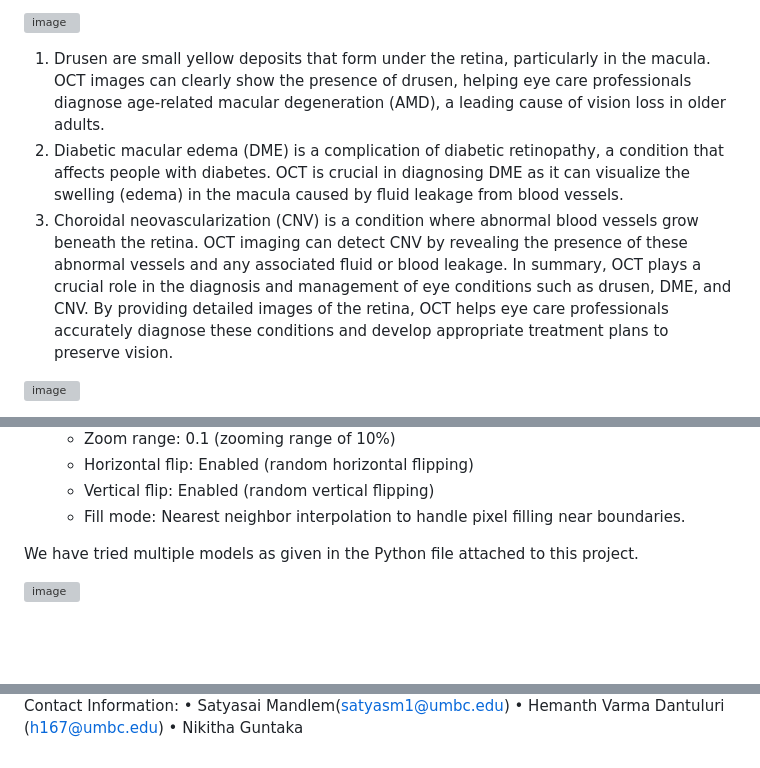
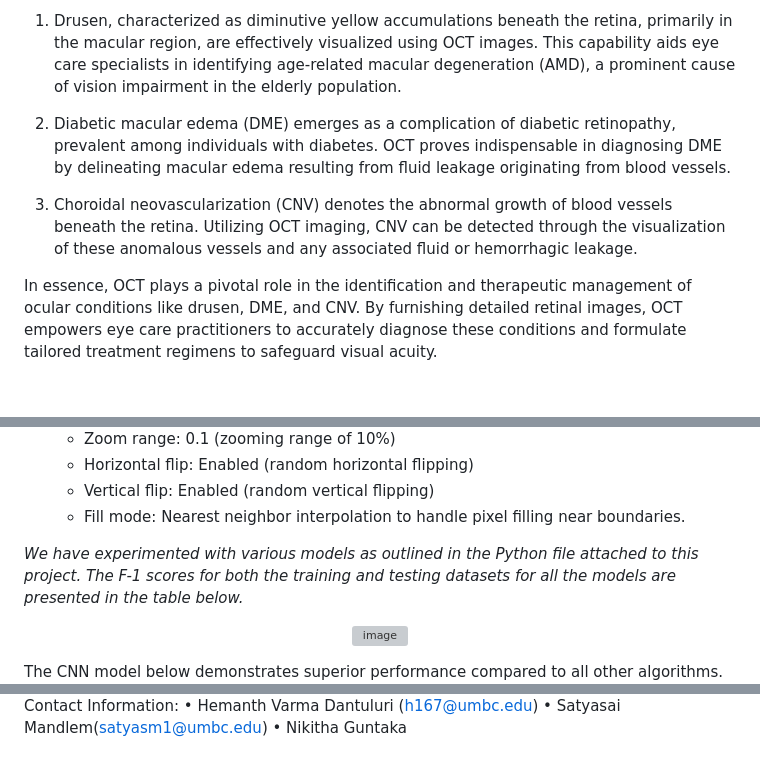
Before and after one commit to Satyasaimandlem/OCT_Image_Classification, a Markdown page: README.md, 3 parts joined by grey strips. Drawn GitHub-style; blank space fills up the shorter version; grey boxes are pictures that could not be loaded.

Commit message:
Updating README.md, centre-alignment of images and formatting some data

```diff
--- a/README.md
+++ b/README.md
@@ -10,11 +13,9 @@ Optical Coherence Tomography (OCT) stands as a pivotal diagnostic instrument, de
 
-![image](https://github.com/hemanth08/OCT_ImageClassification/assets/102893567/257cf11e-ca19-43ff-a36a-375d38fa2e02)
+1. Drusen, characterized as diminutive yellow accumulations beneath the retina, primarily in the macular region, are effectively visualized using OCT images. This capability aids eye care specialists in identifying age-related macular degeneration (AMD), a prominent cause of vision impairment in the elderly population.
 
-1. Drusen are small yellow deposits that form under the retina, particularly in the macula. OCT images can clearly show the presence of drusen, helping eye care professionals diagnose age-related macular degeneration (AMD), a leading cause of vision loss in older adults.
-2. Diabetic macular edema (DME) is a complication of diabetic retinopathy, a condition that affects people with diabetes. OCT is crucial in diagnosing DME as it can visualize the swelling (edema) in the macula caused by fluid leakage from blood vessels.
-3. Choroidal neovascularization (CNV) is a condition where abnormal blood vessels grow beneath the retina. OCT imaging can detect CNV by revealing the presence of these abnormal vessels and any associated fluid or blood leakage.
-In summary, OCT plays a crucial role in the diagnosis and management of eye conditions such as drusen, DME, and CNV. By providing detailed images of the retina, OCT helps eye care professionals accurately diagnose these conditions and develop appropriate treatment plans to preserve vision.
+2. Diabetic macular edema (DME) emerges as a complication of diabetic retinopathy, prevalent among individuals with diabetes. OCT proves indispensable in diagnosing DME by delineating macular edema resulting from fluid leakage originating from blood vessels.
 
+3. Choroidal neovascularization (CNV) denotes the abnormal growth of blood vessels beneath the retina. Utilizing OCT imaging, CNV can be detected through the visualization of these anomalous vessels and any associated fluid or hemorrhagic leakage.
 
-<img width="750" alt="image" src="https://github.com/hemanth08/OCT_ImageClassification/assets/102893567/209848c1-0d9a-49c7-b149-cf6c7f877e59">
+In essence, OCT plays a pivotal role in the identification and therapeutic management of ocular conditions like drusen, DME, and CNV. By furnishing detailed retinal images, OCT empowers eye care practitioners to accurately diagnose these conditions and formulate tailored treatment regimens to safeguard visual acuity.
 
@@ -49,8 +55,11 @@ The distribution of data is as below:
    - Vertical flip: Enabled (random vertical flipping)
    - Fill mode: Nearest neighbor interpolation to handle pixel filling near boundaries.
 
+_We have experimented with various models as outlined in the Python file attached to this project. The F-1 scores for both the training and testing datasets for all the models are presented in the table below._
 
-We have tried multiple models as given in the Python file attached to this project.
+<p align="center">
+   <img width="650" alt="image" src="https://github.com/hemanth08/OCT_ImageClassification/assets/102893567/dd35ff01-382b-411b-9bed-803f28d0cd7c">
+</p>
 
-<img width="650" alt="image" src="https://github.com/hemanth08/OCT_ImageClassification/assets/102893567/dd35ff01-382b-411b-9bed-803f28d0cd7c">
+The CNN model below demonstrates superior performance compared to all other algorithms.
 
@@ -63,5 +71,5 @@ Below CNN model proves to be the best.
 
 Contact Information:
+•	Hemanth Varma Dantuluri (h167@umbc.edu)
 •	Satyasai Mandlem(satyasm1@umbc.edu)
-•	Hemanth Varma Dantuluri (h167@umbc.edu)
 •	Nikitha Guntaka
```
Also changed, not shown: other parts of README.md (+13 -6 lines).
